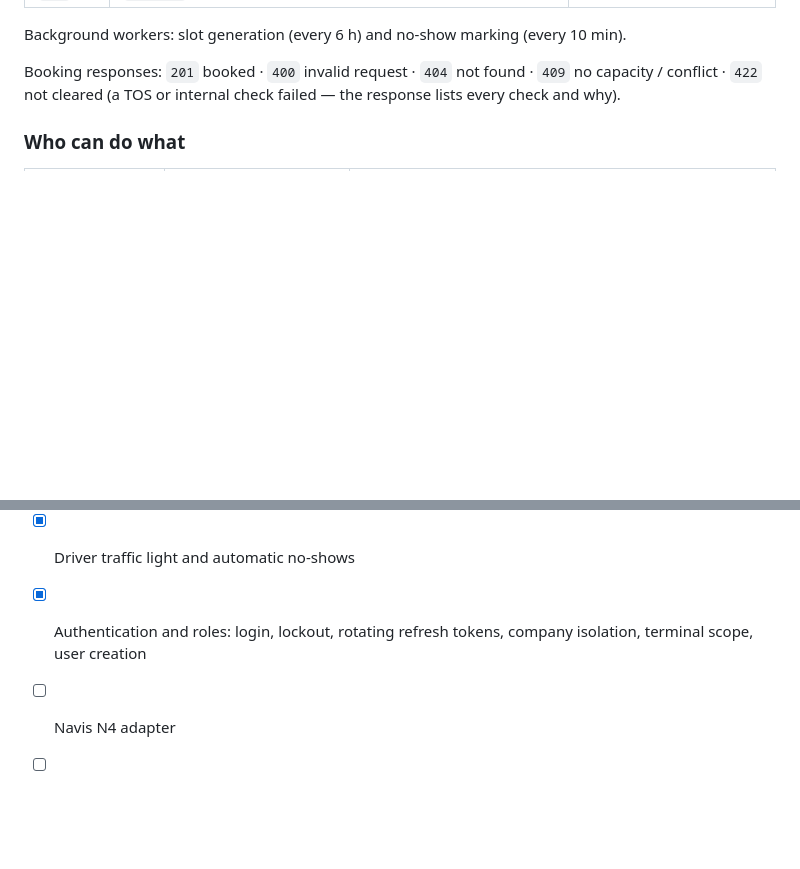
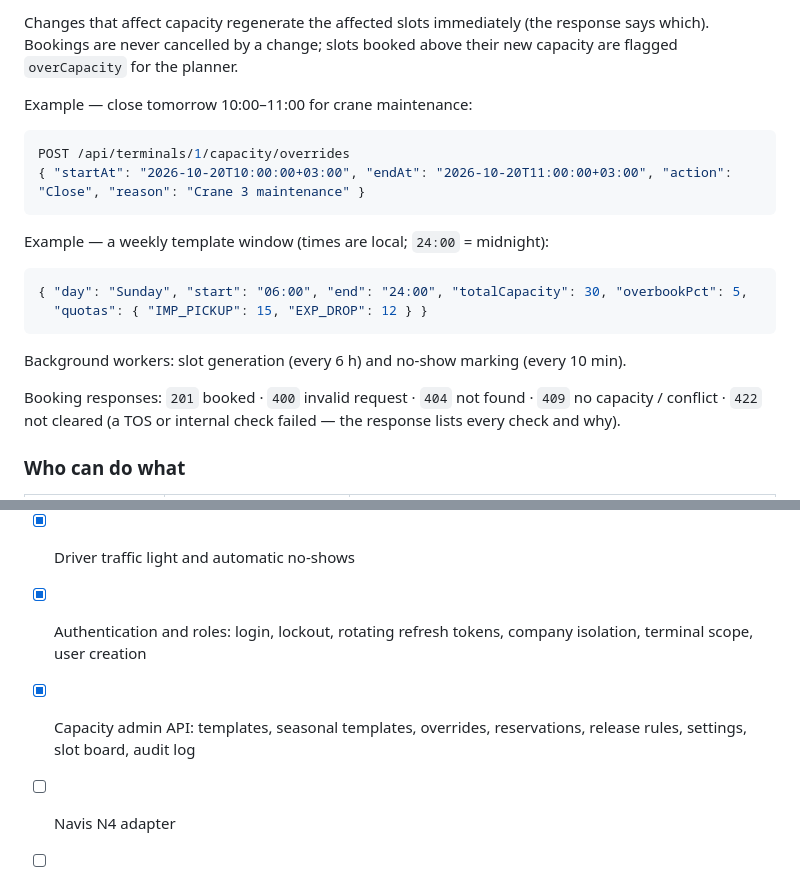
Before and after one commit to mahmoudabdelhafiz-byte/TAS, a Markdown page: README.md, 2 parts joined by grey strips. Rendered like a GitHub page; blank space fills up the shorter version.

````diff
--- a/README.md
+++ b/README.md
@@ -98,3 +114,19 @@ All endpoints except `/health` and login/refresh/logout need `Authorization: Bea
+Changes that affect capacity regenerate the affected slots immediately (the response says which). Bookings are never cancelled by a change; slots booked above their new capacity are flagged `overCapacity` for the planner.
+
+Example — close tomorrow 10:00–11:00 for crane maintenance:
+
+```json
+POST /api/terminals/1/capacity/overrides
+{ "startAt": "2026-10-20T10:00:00+03:00", "endAt": "2026-10-20T11:00:00+03:00", "action": "Close", "reason": "Crane 3 maintenance" }
+```
+
+Example — a weekly template window (times are local; `24:00` = midnight):
+
+```json
+{ "day": "Sunday", "start": "06:00", "end": "24:00", "totalCapacity": 30, "overbookPct": 5,
+  "quotas": { "IMP_PICKUP": 15, "EXP_DROP": 12 } }
+```
+
 Background workers: slot generation (every 6 h) and no-show marking (every 10 min).
 
 Booking responses: `201` booked · `400` invalid request · `404` not found · `409` no capacity / conflict ·
@@ -180,6 +212,7 @@ POST /api/terminals/1/appointments          (Authorization: Bearer <accessToken>
 - [x] TOS validation through an adapter interface, with a configurable fake
 - [x] Driver traffic light and automatic no-shows
 - [x] Authentication and roles: login, lockout, rotating refresh tokens, company isolation, terminal scope, user creation
+- [x] Capacity admin API: templates, seasonal templates, overrides, reservations, release rules, settings, slot board, audit log
 - [ ] Navis N4 adapter
 - [ ] Operator portal (React)
 - [ ] Driver app (Flutter)
````
Also changed, not shown: other parts of README.md (+16 -0 lines), docs/progress.md (+15 -4 lines).
